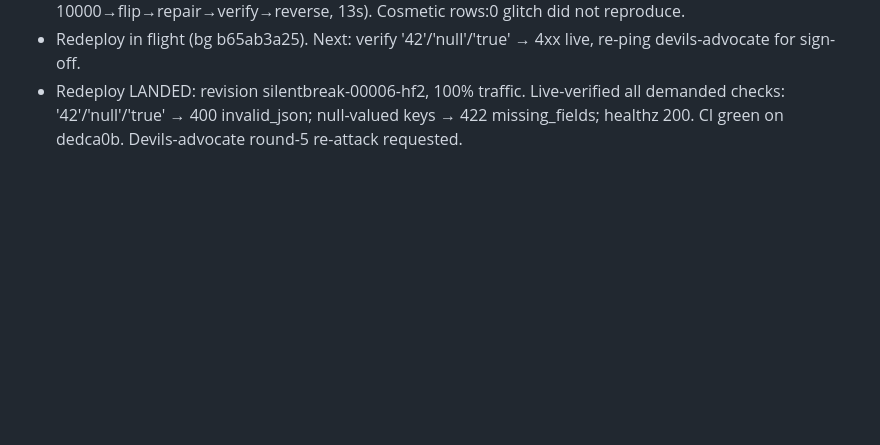
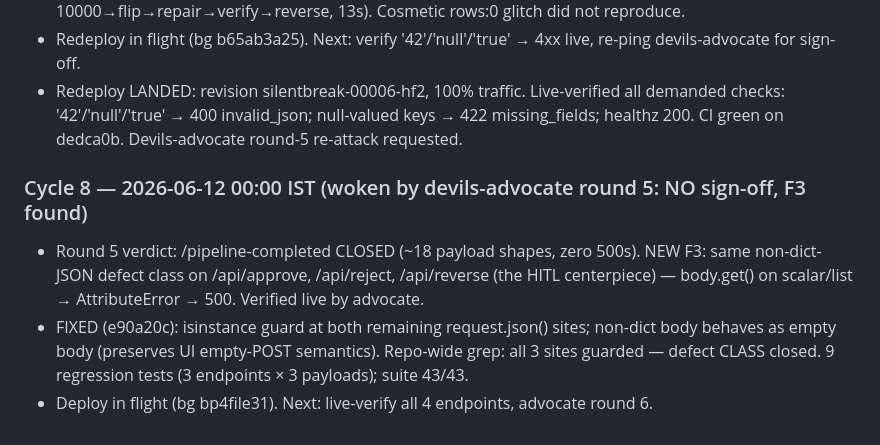
Before and after one commit to nihalnihalani/silentbreak-elastic, a Markdown page: LOOP_STATE.md, the part around the change. Drawn GitHub-style; blank space fills up the shorter version.

Commit message:
Ship-loop cycle 8: HITL non-dict guard pushed; deploy in flight
Co-Authored-By: Claude Fable 5 <noreply@anthropic.com>

```diff
--- a/LOOP_STATE.md
+++ b/LOOP_STATE.md
@@ -107,3 +107,12 @@ Judging window Jun 22 – Jul 6: the live demo must survive it unattended.
 - Redeploy LANDED: revision silentbreak-00006-hf2, 100% traffic. Live-verified all demanded
   checks: '42'/'null'/'true' → 400 invalid_json; null-valued keys → 422 missing_fields;
   healthz 200. CI green on dedca0b. Devils-advocate round-5 re-attack requested.
+
+### Cycle 8 — 2026-06-12 00:00 IST (woken by devils-advocate round 5: NO sign-off, F3 found)
+- Round 5 verdict: /pipeline-completed CLOSED (~18 payload shapes, zero 500s). NEW F3:
+  same non-dict-JSON defect class on /api/approve, /api/reject, /api/reverse (the HITL
+  centerpiece) — body.get() on scalar/list → AttributeError → 500. Verified live by advocate.
+- FIXED (e90a20c): isinstance guard at both remaining request.json() sites; non-dict body
+  behaves as empty body (preserves UI empty-POST semantics). Repo-wide grep: all 3 sites
+  guarded — defect CLASS closed. 9 regression tests (3 endpoints × 3 payloads); suite 43/43.
+- Deploy in flight (bg bp4file31). Next: live-verify all 4 endpoints, advocate round 6.
```
